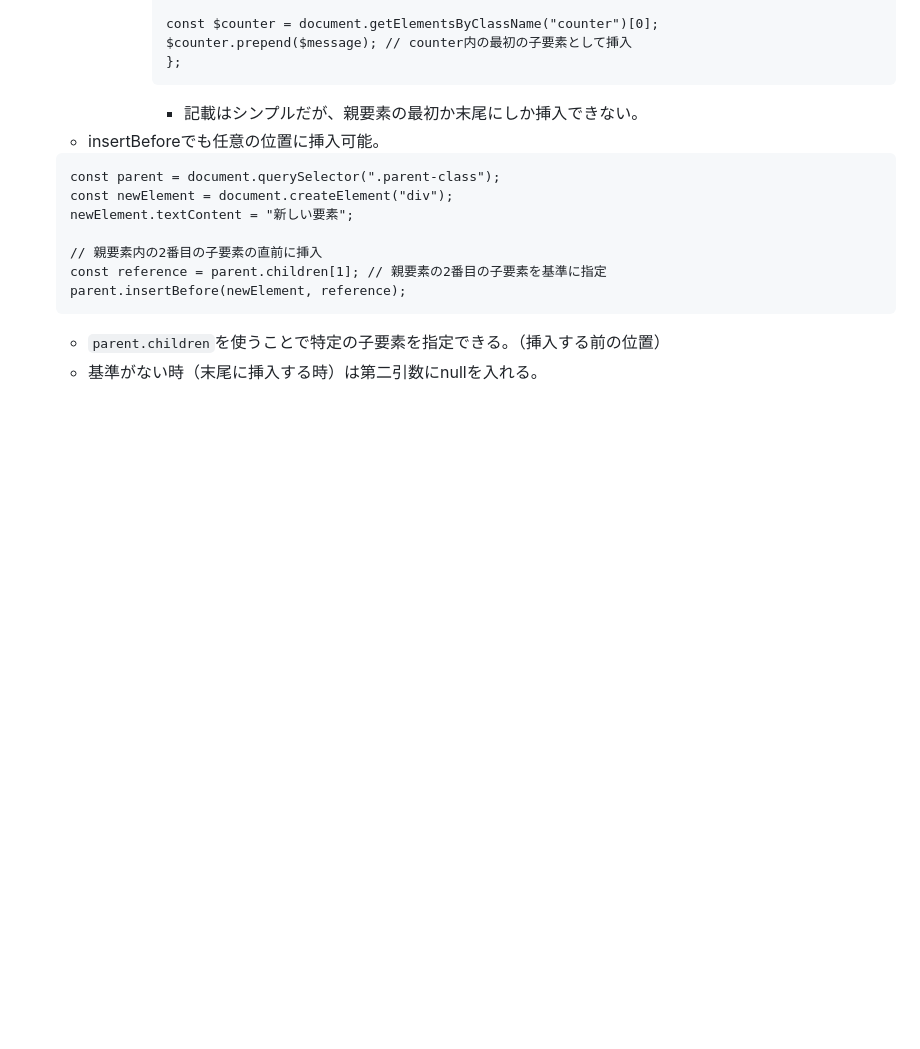
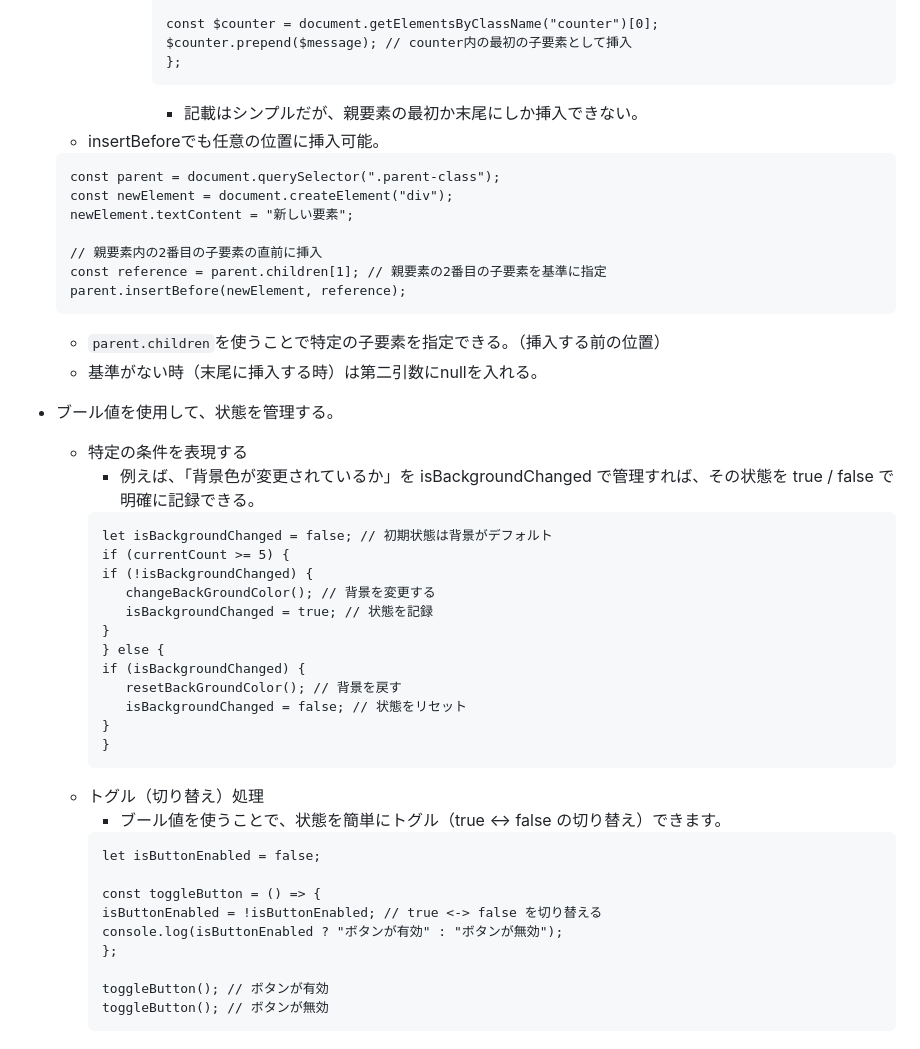
Before and after one commit to terry-man-com/JavaScript-for-study2, a Markdown page: README.md, the part around the change. GitHub-like rendering; blank space fills up the shorter version.

Commit message:
add:README.md ブール値よる状態管理について

````diff
--- a/README.md
+++ b/README.md
@@ -141,3 +141,34 @@ Javascriptの学習用リポジトリです。
    ```
    - `parent.children`を使うことで特定の子要素を指定できる。（挿入する前の位置）
    - 基準がない時（末尾に挿入する時）は第二引数にnullを入れる。
+
+- ブール値を使用して、状態を管理する。
+   - 特定の条件を表現する
+      - 例えば、「背景色が変更されているか」を isBackgroundChanged で管理すれば、その状態を true / false で明確に記録できる。
+      ```
+      let isBackgroundChanged = false; // 初期状態は背景がデフォルト
+      if (currentCount >= 5) {
+      if (!isBackgroundChanged) {
+         changeBackGroundColor(); // 背景を変更する
+         isBackgroundChanged = true; // 状態を記録
+      }
+      } else {
+      if (isBackgroundChanged) {
+         resetBackGroundColor(); // 背景を戻す
+         isBackgroundChanged = false; // 状態をリセット
+      }
+      }
+      ```
+   - トグル（切り替え）処理
+      - ブール値を使うことで、状態を簡単にトグル（true <-> false の切り替え）できます。
+      ```
+      let isButtonEnabled = false;
+
+      const toggleButton = () => {
+      isButtonEnabled = !isButtonEnabled; // true <-> false を切り替える
+      console.log(isButtonEnabled ? "ボタンが有効" : "ボタンが無効");
+      };
+
+      toggleButton(); // ボタンが有効
+      toggleButton(); // ボタンが無効
+      ```
````
